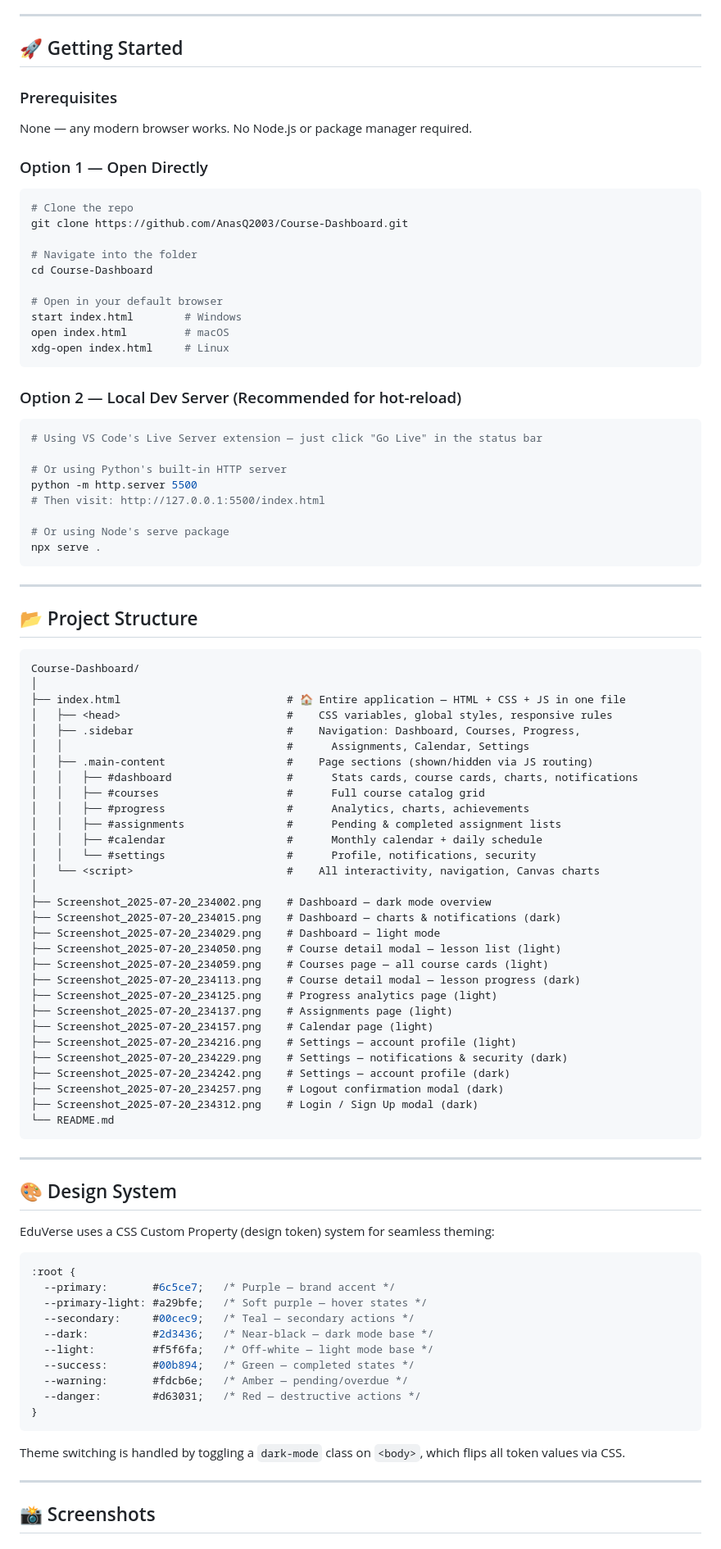
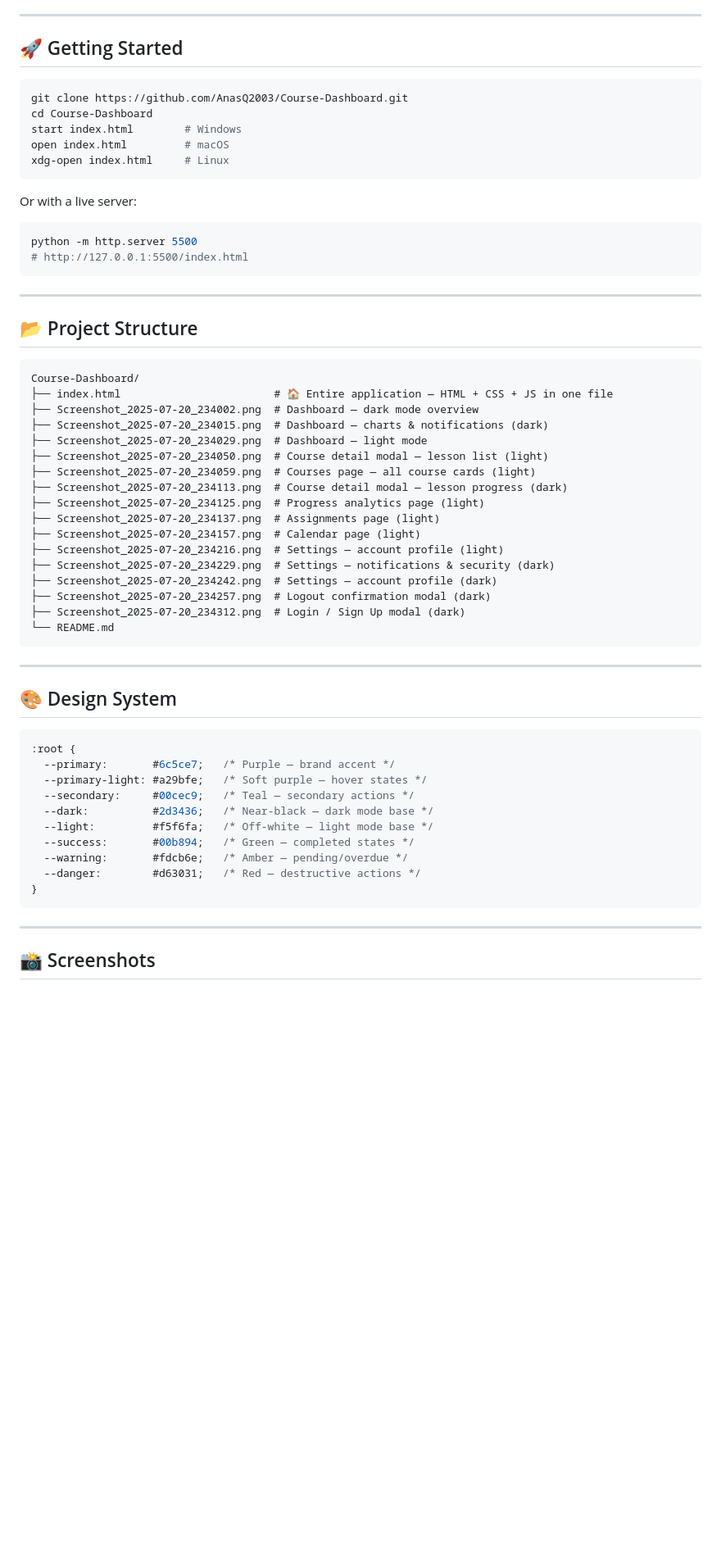
Before and after one commit to AnasQ2003/Course-Dashboard, a Markdown page: README.md, the part around one of its changes. Shown at 82% size. GitHub-like rendering; blank space fills up the shorter version.

````diff
--- a/README.md
+++ b/README.md
@@ -53,36 +57,18 @@ No frameworks. No bundlers. No npm. Just open `index.html` and go.
 
 ## 🚀 Getting Started
 
-### Prerequisites
-
-None — any modern browser works. No Node.js or package manager required.
-
-### Option 1 — Open Directly
-
 ```bash
-# Clone the repo
 git clone https://github.com/AnasQ2003/Course-Dashboard.git
-
-# Navigate into the folder
 cd Course-Dashboard
-
-# Open in your default browser
 start index.html        # Windows
 open index.html         # macOS
 xdg-open index.html     # Linux
 ```
 
-### Option 2 — Local Dev Server (Recommended for hot-reload)
-
+Or with a live server:
 ```bash
-# Using VS Code's Live Server extension — just click "Go Live" in the status bar
-
-# Or using Python's built-in HTTP server
 python -m http.server 5500
-# Then visit: http://127.0.0.1:5500/index.html
-
-# Or using Node's serve package
-npx serve .
+# http://127.0.0.1:5500/index.html
 ```
 
 ---
@@ -91,42 +77,27 @@ npx serve .
 
 ```
 Course-Dashboard/
-│
-├── index.html                          # 🏠 Entire application — HTML + CSS + JS in one file
-│   ├── <head>                          #    CSS variables, global styles, responsive rules
-│   ├── .sidebar                        #    Navigation: Dashboard, Courses, Progress,
-│   │                                   #      Assignments, Calendar, Settings
-│   ├── .main-content                   #    Page sections (shown/hidden via JS routing)
-│   │   ├── #dashboard                  #      Stats cards, course cards, charts, notifications
-│   │   ├── #courses                    #      Full course catalog grid
-│   │   ├── #progress                   #      Analytics, charts, achievements
-│   │   ├── #assignments                #      Pending & completed assignment lists
-│   │   ├── #calendar                   #      Monthly calendar + daily schedule
-│   │   └── #settings                   #      Profile, notifications, security
-│   └── <script>                        #    All interactivity, navigation, Canvas charts
-│
-├── Screenshot_2025-07-20_234002.png    # Dashboard — dark mode overview
-├── Screenshot_2025-07-20_234015.png    # Dashboard — charts & notifications (dark)
-├── Screenshot_2025-07-20_234029.png    # Dashboard — light mode
-├── Screenshot_2025-07-20_234050.png    # Course detail modal — lesson list (light)
-├── Screenshot_2025-07-20_234059.png    # Courses page — all course cards (light)
-├── Screenshot_2025-07-20_234113.png    # Course detail modal — lesson progress (dark)
-├── Screenshot_2025-07-20_234125.png    # Progress analytics page (light)
-├── Screenshot_2025-07-20_234137.png    # Assignments page (light)
-├── Screenshot_2025-07-20_234157.png    # Calendar page (light)
-├── Screenshot_2025-07-20_234216.png    # Settings — account profile (light)
-├── Screenshot_2025-07-20_234229.png    # Settings — notifications & security (dark)
-├── Screenshot_2025-07-20_234242.png    # Settings — account profile (dark)
-├── Screenshot_2025-07-20_234257.png    # Logout confirmation modal (dark)
-├── Screenshot_2025-07-20_234312.png    # Login / Sign Up modal (dark)
+├── index.html                        # 🏠 Entire application — HTML + CSS + JS in one file
+├── Screenshot_2025-07-20_234002.png  # Dashboard — dark mode overview
+├── Screenshot_2025-07-20_234015.png  # Dashboard — charts & notifications (dark)
+├── Screenshot_2025-07-20_234029.png  # Dashboard — light mode
+├── Screenshot_2025-07-20_234050.png  # Course detail modal — lesson list (light)
+├── Screenshot_2025-07-20_234059.png  # Courses page — all course cards (light)
+├── Screenshot_2025-07-20_234113.png  # Course detail modal — lesson progress (dark)
+├── Screenshot_2025-07-20_234125.png  # Progress analytics page (light)
+├── Screenshot_2025-07-20_234137.png  # Assignments page (light)
+├── Screenshot_2025-07-20_234157.png  # Calendar page (light)
+├── Screenshot_2025-07-20_234216.png  # Settings — account profile (light)
+├── Screenshot_2025-07-20_234229.png  # Settings — notifications & security (dark)
+├── Screenshot_2025-07-20_234242.png  # Settings — account profile (dark)
+├── Screenshot_2025-07-20_234257.png  # Logout confirmation modal (dark)
+├── Screenshot_2025-07-20_234312.png  # Login / Sign Up modal (dark)
 └── README.md
 ```
 
 ---
 
 ## 🎨 Design System
-
-EduVerse uses a CSS Custom Property (design token) system for seamless theming:
 
 ```css
 :root {
@@ -141,8 +112,6 @@ EduVerse uses a CSS Custom Property (design token) system for seamless theming:
 }
 ```
 
-Theme switching is handled by toggling a `dark-mode` class on `<body>`, which flips all token values via CSS.
-
 ---
 
 ## 📸 Screenshots
````
Also changed, not shown: other parts of README.md (+57 -51 lines).
